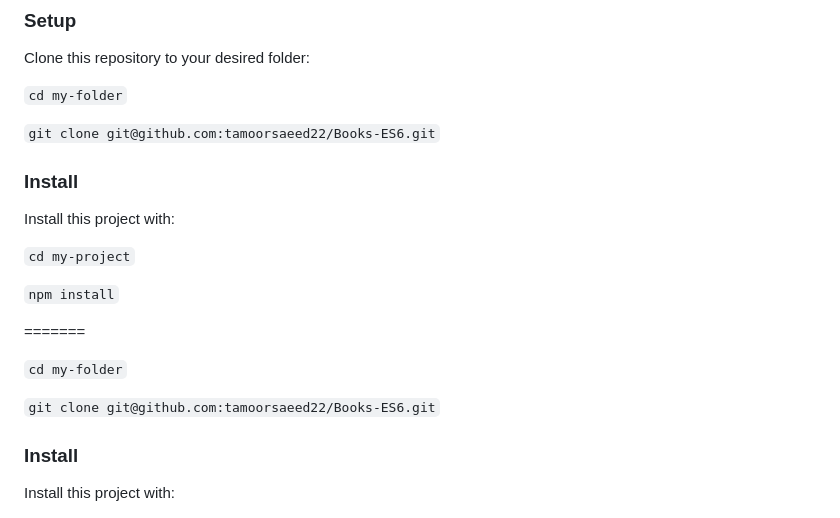
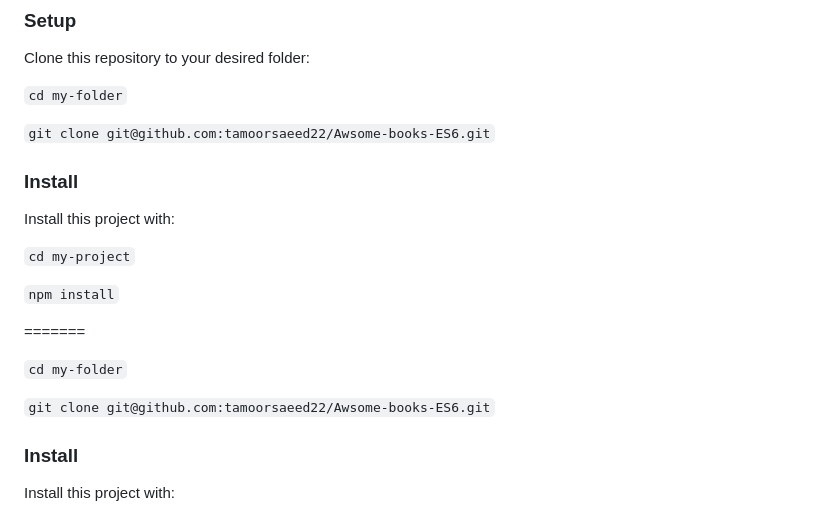
Before and after one commit to tamoorsaeed22/Awsome-books-ES6, a Markdown page: README.md, the part around the change. Drawn GitHub-style.

````diff
--- a/README.md
+++ b/README.md
@@ -99,7 +99,7 @@ Clone this repository to your desired folder:
 ```cd my-folder```
 
 
-```git clone git@github.com:tamoorsaeed22/Books-ES6.git```
+```git clone git@github.com:tamoorsaeed22/Awsome-books-ES6.git```
 
 
 ### Install
@@ -116,7 +116,7 @@ Install this project with:
 ```cd my-folder```
 
 
-```git clone git@github.com:tamoorsaeed22/Books-ES6.git```
+```git clone git@github.com:tamoorsaeed22/Awsome-books-ES6.git```
 
 
 ### Install
````
